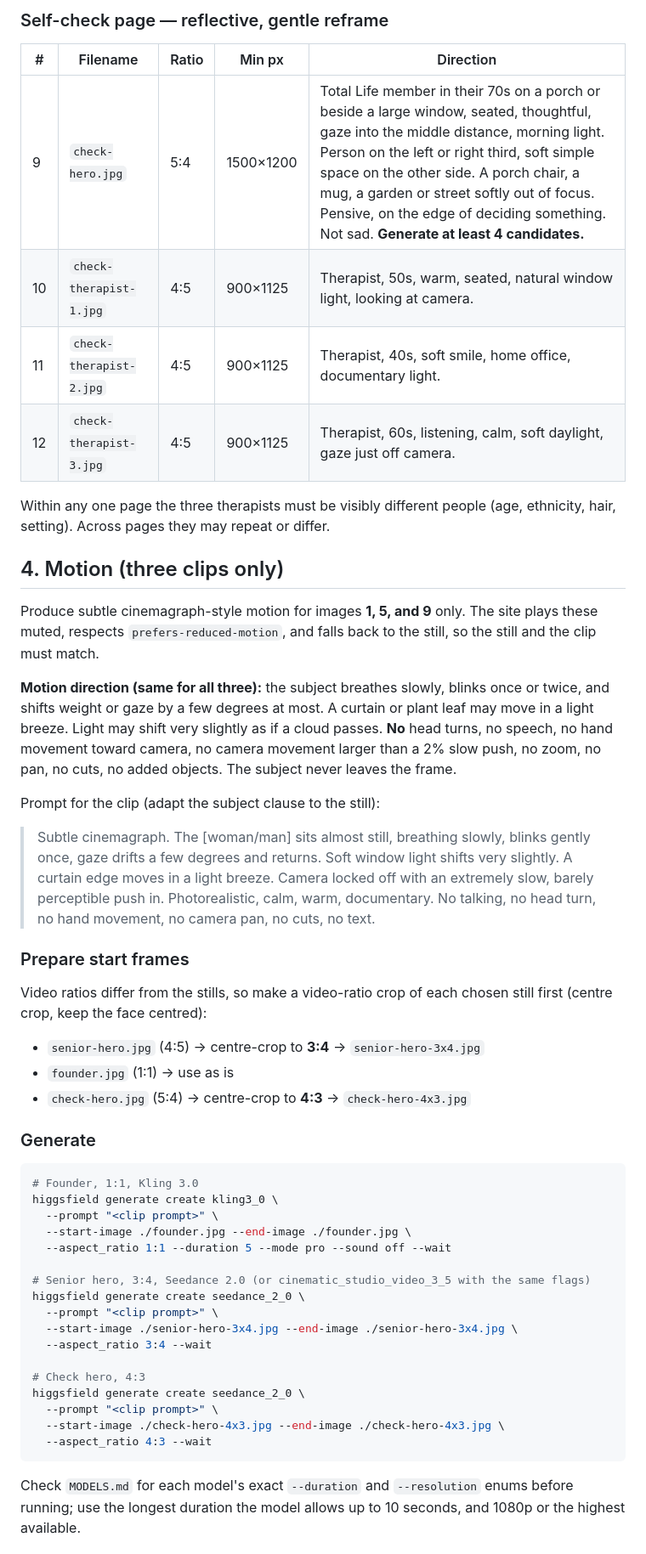
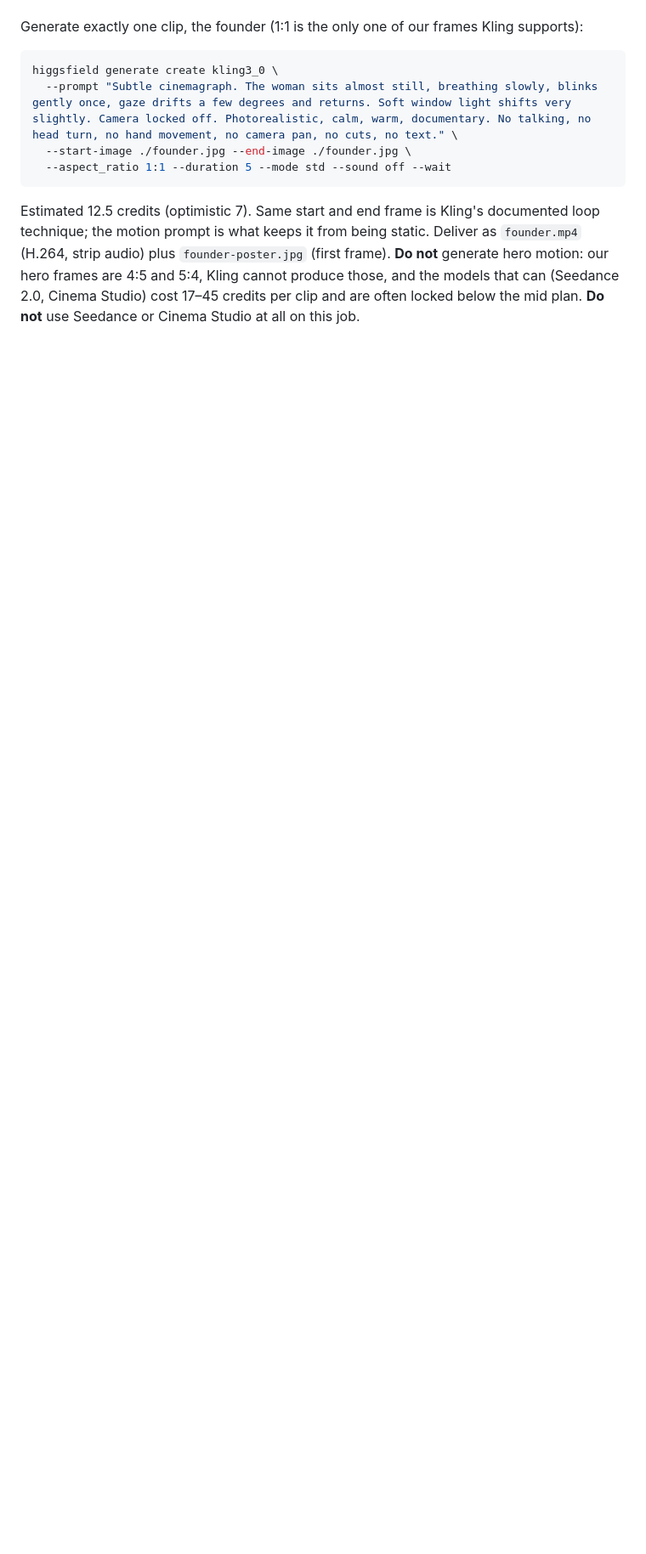
Before and after one commit to Media-TotalLife/Landing-pages, a Markdown page: docs/higgsfield-agent-prompt.md, the part around one of its changes. Shown at 85% size. GitHub-like rendering; blank space fills up the shorter version.

````diff
--- a/docs/higgsfield-agent-prompt.md
+++ b/docs/higgsfield-agent-prompt.md
@@ -85,59 +116,16 @@ Deliver as JPEG quality 90 (or PNG), sRGB. Minimum sizes are listed; `2k` output
 
-### Self-check page — reflective, gentle reframe
-
-| # | Filename | Ratio | Min px | Direction |
-|---|---|---|---|---|
-| 9 | `check-hero.jpg` | 5:4 | 1500×1200 | Total Life member in their 70s on a porch or beside a large window, seated, thoughtful, gaze into the middle distance, morning light. Person on the left or right third, soft simple space on the other side. A porch chair, a mug, a garden or street softly out of focus. Pensive, on the edge of deciding something. Not sad. **Generate at least 4 candidates.** |
-| 10 | `check-therapist-1.jpg` | 4:5 | 900×1125 | Therapist, 50s, warm, seated, natural window light, looking at camera. |
-| 11 | `check-therapist-2.jpg` | 4:5 | 900×1125 | Therapist, 40s, soft smile, home office, documentary light. |
-| 12 | `check-therapist-3.jpg` | 4:5 | 900×1125 | Therapist, 60s, listening, calm, soft daylight, gaze just off camera. |
-
-Within any one page the three therapists must be visibly different people (age, ethnicity, hair, setting). Across pages they may repeat or differ.
-
-## 4. Motion (three clips only)
-
-Produce subtle cinemagraph-style motion for images **1, 5, and 9** only. The site plays these muted, respects
-`prefers-reduced-motion`, and falls back to the still, so the still and the clip must match.
-
-**Motion direction (same for all three):** the subject breathes slowly, blinks once or twice, and shifts weight or
-gaze by a few degrees at most. A curtain or plant leaf may move in a light breeze. Light may shift very slightly as
-if a cloud passes. **No** head turns, no speech, no hand movement toward camera, no camera movement larger than a
-2% slow push, no zoom, no pan, no cuts, no added objects. The subject never leaves the frame.
-
-Prompt for the clip (adapt the subject clause to the still):
-
-> Subtle cinemagraph. The [woman/man] sits almost still, breathing slowly, blinks gently once, gaze drifts a few degrees and returns. Soft window light shifts very slightly. A curtain edge moves in a light breeze. Camera locked off with an extremely slow, barely perceptible push in. Photorealistic, calm, warm, documentary. No talking, no head turn, no hand movement, no camera pan, no cuts, no text.
-
-### Prepare start frames
-
-Video ratios differ from the stills, so make a video-ratio crop of each chosen still first (centre crop, keep the face centred):
-
-- `senior-hero.jpg` (4:5) → centre-crop to **3:4** → `senior-hero-3x4.jpg`
-- `founder.jpg` (1:1) → use as is
-- `check-hero.jpg` (5:4) → centre-crop to **4:3** → `check-hero-4x3.jpg`
-
-### Generate
+Generate exactly one clip, the founder (1:1 is the only one of our frames Kling supports):
 
 ```bash
-# Founder, 1:1, Kling 3.0
 higgsfield generate create kling3_0 \
-  --prompt "<clip prompt>" \
+  --prompt "Subtle cinemagraph. The woman sits almost still, breathing slowly, blinks gently once, gaze drifts a few degrees and returns. Soft window light shifts very slightly. Camera locked off. Photorealistic, calm, warm, documentary. No talking, no head turn, no hand movement, no camera pan, no cuts, no text." \
   --start-image ./founder.jpg --end-image ./founder.jpg \
-  --aspect_ratio 1:1 --duration 5 --mode pro --sound off --wait
-
-# Senior hero, 3:4, Seedance 2.0 (or cinematic_studio_video_3_5 with the same flags)
-higgsfield generate create seedance_2_0 \
-  --prompt "<clip prompt>" \
-  --start-image ./senior-hero-3x4.jpg --end-image ./senior-hero-3x4.jpg \
-  --aspect_ratio 3:4 --wait
-
-# Check hero, 4:3
-higgsfield generate create seedance_2_0 \
-  --prompt "<clip prompt>" \
-  --start-image ./check-hero-4x3.jpg --end-image ./check-hero-4x3.jpg \
-  --aspect_ratio 4:3 --wait
+  --aspect_ratio 1:1 --duration 5 --mode std --sound off --wait
 ```
 
-Check `MODELS.md` for each model's exact `--duration` and `--resolution` enums before running; use the longest
-duration the model allows up to 10 seconds, and 1080p or the highest available.
+Estimated 12.5 credits (optimistic 7). Same start and end frame is Kling's documented loop technique; the motion
+prompt is what keeps it from being static. Deliver as `founder.mp4` (H.264, strip audio) plus `founder-poster.jpg`
+(first frame). **Do not** generate hero motion: our hero frames are 4:5 and 5:4, Kling cannot produce those, and
+the models that can (Seedance 2.0, Cinema Studio) cost 17–45 credits per clip and are often locked below the mid
+plan. **Do not** use Seedance or Cinema Studio at all on this job.
 
````
Also changed, not shown: other parts of docs/higgsfield-agent-prompt.md (+108 -83 lines).
